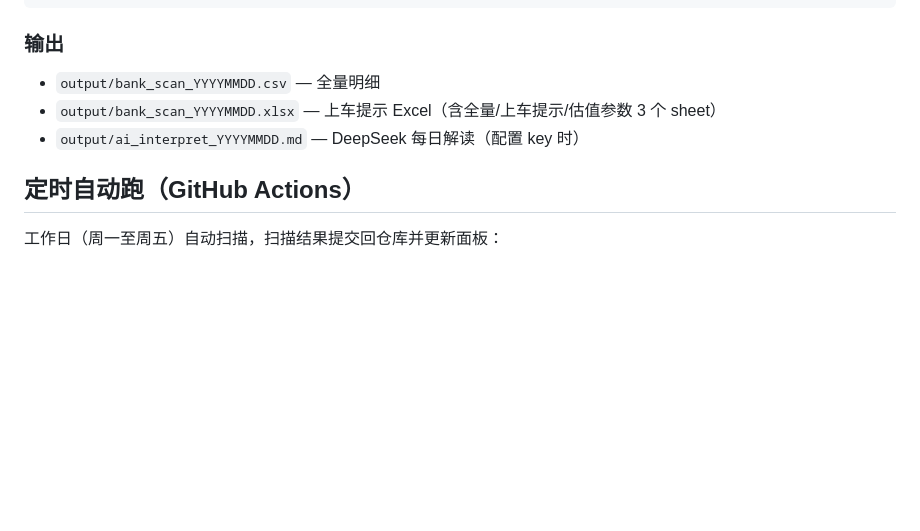
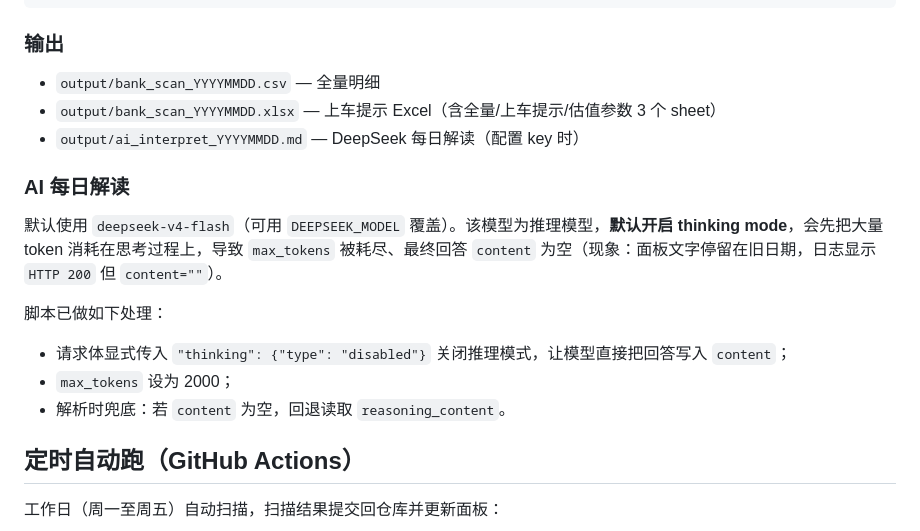
Before and after one commit to hyan1985/bank-scan, a Markdown page: README.md, the part around the change. GitHub-like rendering; blank space fills up the shorter version.

Commit message:
docs: README 补充 AI 解读说明（deepseek-v4-flash 需关闭 thinking mode）

```diff
--- a/README.md
+++ b/README.md
@@ -62,6 +62,16 @@ python bank_daily_scan.py --workers 4  # 并行拉取线程数
 - `output/bank_scan_YYYYMMDD.xlsx` — 上车提示 Excel（含全量/上车提示/估值参数 3 个 sheet）
 - `output/ai_interpret_YYYYMMDD.md` — DeepSeek 每日解读（配置 key 时）
 
+### AI 每日解读
+
+默认使用 `deepseek-v4-flash`（可用 `DEEPSEEK_MODEL` 覆盖）。该模型为推理模型，**默认开启 thinking mode**，会先把大量 token 消耗在思考过程上，导致 `max_tokens` 被耗尽、最终回答 `content` 为空（现象：面板文字停留在旧日期，日志显示 `HTTP 200` 但 `content=""`）。
+
+脚本已做如下处理：
+
+- 请求体显式传入 `"thinking": {"type": "disabled"}` 关闭推理模式，让模型直接把回答写入 `content`；
+- `max_tokens` 设为 2000；
+- 解析时兜底：若 `content` 为空，回退读取 `reasoning_content`。
+
 ## 定时自动跑（GitHub Actions）
 
 工作日（周一至周五）自动扫描，扫描结果提交回仓库并更新面板：
```
